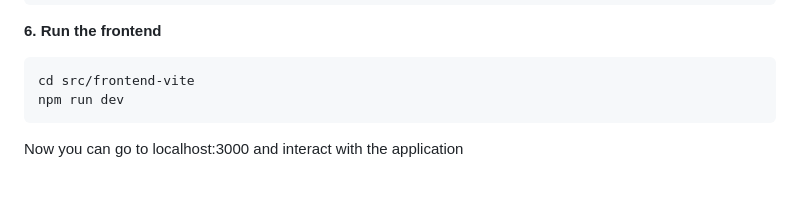
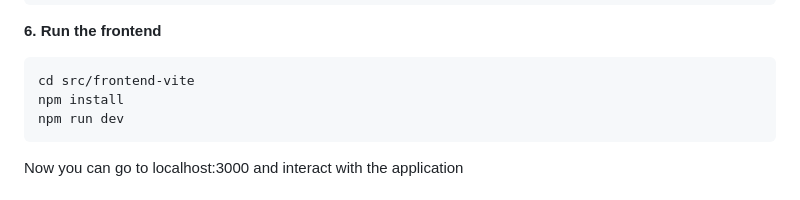
Before and after one commit to diyarrr/security_chatbot, a Markdown page: README.md, the part around the change. Rendered like a GitHub page.

````diff
--- a/README.md
+++ b/README.md
@@ -57,6 +57,7 @@ python src/backend/app.py
 **6. Run the frontend**
 ```bash
 cd src/frontend-vite
+npm install
 npm run dev
 ```
 
````
